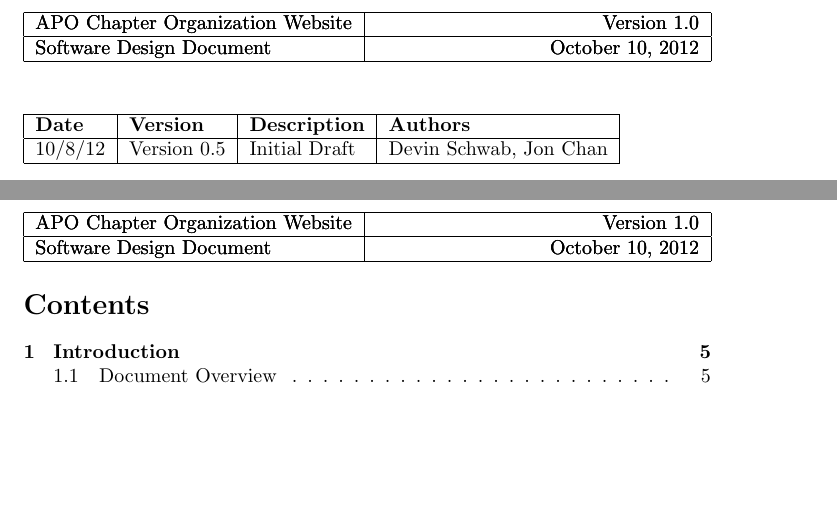
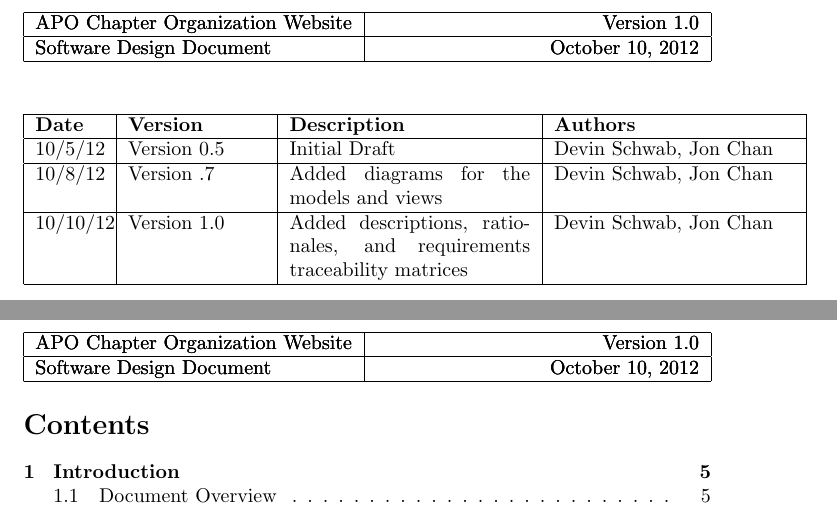
Before and after one commit to JSatterf1579/apo-website, a LaTeX document (docs/design/design.tex): two parts of pages 2 and 3 of 43, joined at a grey line, cut so that both start at the same text, the shorter picture padded with empty space. Compiled offline with pdfLaTeX.

Commit message:
Added the versions to the version page

```diff
--- a/docs/design/design.tex
+++ b/docs/design/design.tex
@@ -56,10 +56,12 @@ Jon Chan}
 
 \newpage
 
-\begin{longtable}{|l|l|l|l|}
+\begin{longtable}{|p{.1\textwidth}|p{.2\textwidth}|p{.35\textwidth}|p{.35\textwidth}|}
 \hline
 {\bf Date} & {\bf Version} & {\bf Description} & {\bf Authors} \\ \hline
-10/8/12 & Version 0.5 & Initial Draft & Devin Schwab, Jon Chan \\ \hline
+10/5/12 & Version 0.5 & Initial Draft & Devin Schwab, Jon Chan \\ \hline
+10/8/12 & Version .7 & Added diagrams for the models and views & Devin Schwab, Jon Chan \\ \hline
+10/10/12 & Version 1.0 & Added descriptions, rationales, and requirements traceability matrices & Devin Schwab, Jon Chan \\ \hline
 \end{longtable}
 
 \newpage
```
